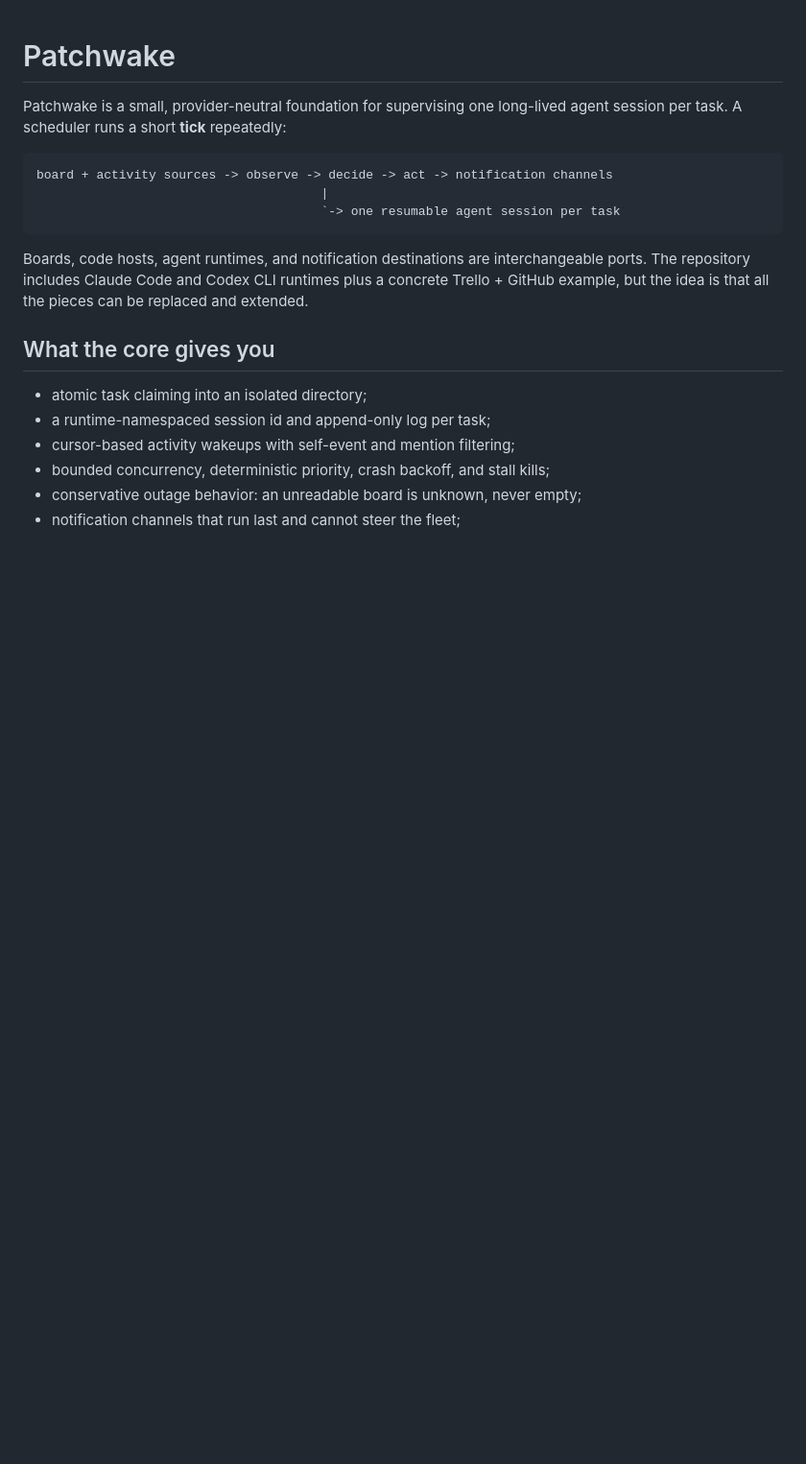
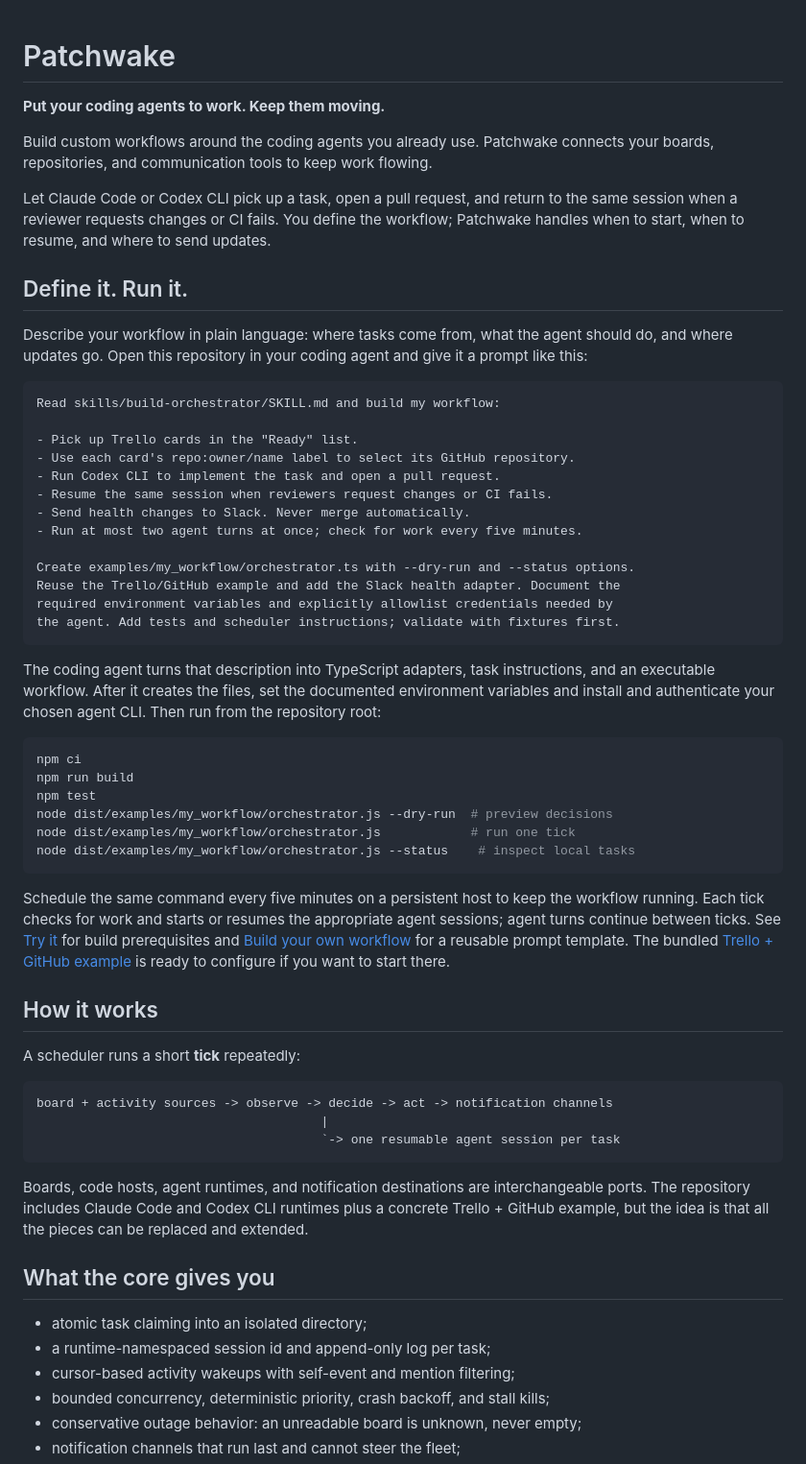
Before and after one commit to patchwake/patchwake, a Markdown page: README.md, the part around the change. Shown at 96% size. Drawn GitHub-style; blank space fills up the shorter version.

Commit message:
docs: refresh README introduction and workflow guide

````diff
--- a/README.md
+++ b/README.md
@@ -1,7 +1,61 @@
 # Patchwake
 
-Patchwake is a small, provider-neutral foundation for supervising one long-lived
-agent session per task. A scheduler runs a short **tick** repeatedly:
+**Put your coding agents to work. Keep them moving.**
+
+Build custom workflows around the coding agents you already use. Patchwake
+connects your boards, repositories, and communication tools to keep work flowing.
+
+Let Claude Code or Codex CLI pick up a task, open a pull request, and return to
+the same session when a reviewer requests changes or CI fails. You define the
+workflow; Patchwake handles when to start, when to resume, and where to send
+updates.
+
+## Define it. Run it.
+
+Describe your workflow in plain language: where tasks come from, what the agent
+should do, and where updates go. Open this repository in your coding agent and
+give it a prompt like this:
+
+```text
+Read skills/build-orchestrator/SKILL.md and build my workflow:
+
+- Pick up Trello cards in the "Ready" list.
+- Use each card's repo:owner/name label to select its GitHub repository.
+- Run Codex CLI to implement the task and open a pull request.
+- Resume the same session when reviewers request changes or CI fails.
+- Send health changes to Slack. Never merge automatically.
+- Run at most two agent turns at once; check for work every five minutes.
+
+Create examples/my_workflow/orchestrator.ts with --dry-run and --status options.
+Reuse the Trello/GitHub example and add the Slack health adapter. Document the
+required environment variables and explicitly allowlist credentials needed by
+the agent. Add tests and scheduler instructions; validate with fixtures first.
+```
+
+The coding agent turns that description into TypeScript adapters, task
+instructions, and an executable workflow. After it creates the files, set the
+documented environment variables and install and authenticate your chosen agent
+CLI. Then run from the repository root:
+
+```bash
+npm ci
+npm run build
+npm test
+node dist/examples/my_workflow/orchestrator.js --dry-run  # preview decisions
+node dist/examples/my_workflow/orchestrator.js            # run one tick
+node dist/examples/my_workflow/orchestrator.js --status    # inspect local tasks
+```
+
+Schedule the same command every five minutes on a persistent host to keep the
+workflow running. Each tick checks for work and starts or resumes the appropriate
+agent sessions; agent turns continue between ticks. See [Try it](#try-it) for
+build prerequisites and [Build your own workflow](#build-your-own-workflow) for
+a reusable prompt template. The bundled [Trello + GitHub example](examples/trello_github/)
+is ready to configure if you want to start there.
+
+## How it works
+
+A scheduler runs a short **tick** repeatedly:
 
 ```text
 board + activity sources -> observe -> decide -> act -> notification channels
````
